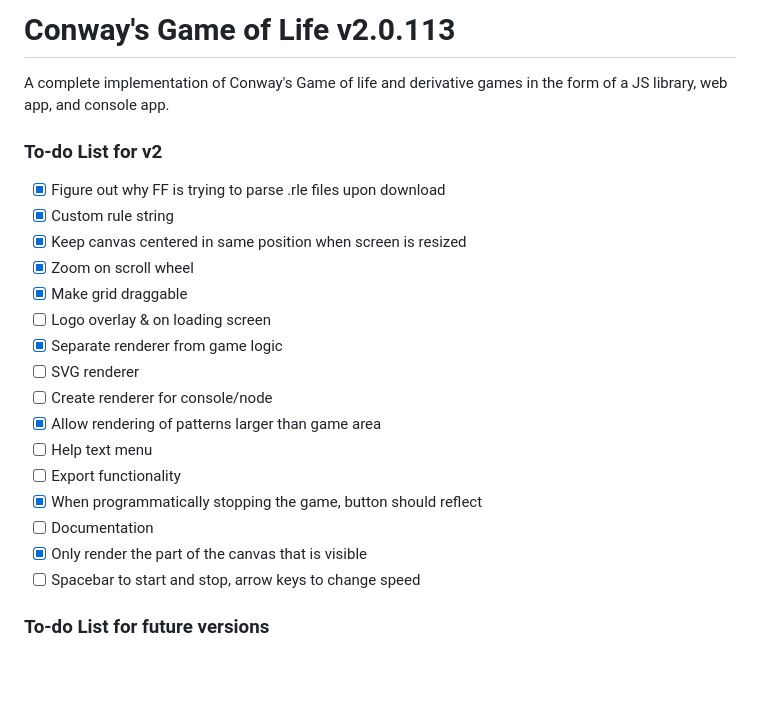
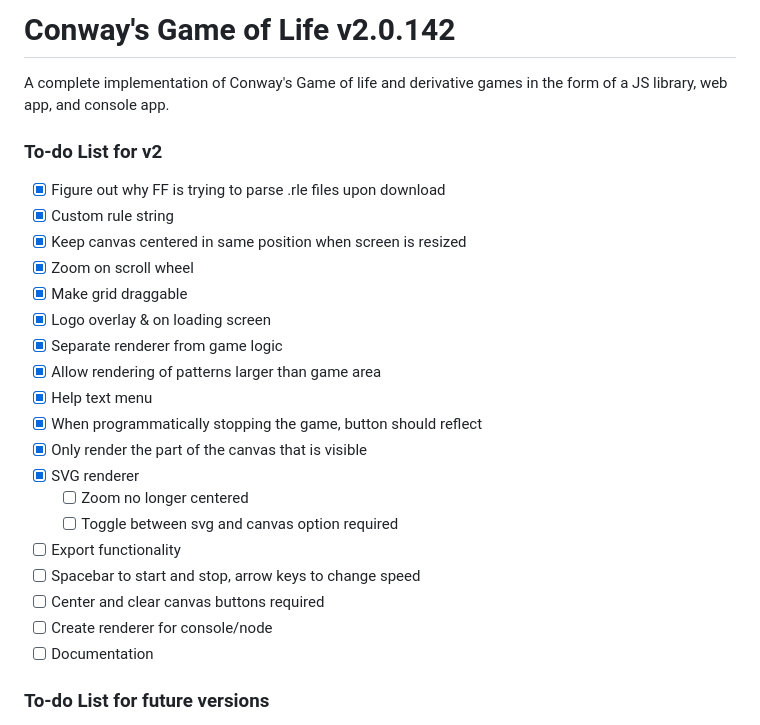
Before and after one commit to Pamblam/Go-Life, a Markdown page: README.md, the part around the change. Rendered like a GitHub page; blank space fills up the shorter version.

Commit message:
Added SVG renderer and logo

```diff
--- a/README.md
+++ b/README.md
@@ -1,4 +1,4 @@
-# Conway's Game of Life v2.0.113
+# Conway's Game of Life v2.0.142
 
 A complete implementation of Conway's Game of life and derivative games in the form of a JS library, web app, and console app.
 
@@ -9,17 +9,20 @@ A complete implementation of Conway's Game of life and derivative games in the f
  - [x] Keep canvas centered in same position when screen is resized
  - [x] Zoom on scroll wheel
  - [x] Make grid draggable
- - [ ] Logo overlay & on loading screen
+ - [x] Logo overlay & on loading screen
  - [x] Separate renderer from game logic
- - [ ] SVG renderer
+ - [x] Allow rendering of patterns larger than game area
+ - [x] Help text menu
+ - [x] When programmatically stopping the game, button should reflect
+ - [x] Only render the part of the canvas that is visible
+ - [x] SVG renderer
+	- [ ] Zoom no longer centered
+	- [ ] Toggle between svg and canvas option required
+ - [ ] Export functionality
+ - [ ] Spacebar to start and stop, arrow keys to change speed
+ - [ ] Center and clear canvas buttons required
  - [ ] Create renderer for console/node
- - [x] Allow rendering of patterns larger than game area
- - [ ] Help text menu
- - [ ] Export functionality
- - [x] When programmatically stopping the game, button should reflect
  - [ ] Documentation
- - [x] Only render the part of the canvas that is visible
- - [ ] Spacebar to start and stop, arrow keys to change speed
 
 ### To-do List for future versions
 
```
Also changed, not shown: assets/img/logo-full.png (added), assets/img/logo-min.png (added), 13 other files.
